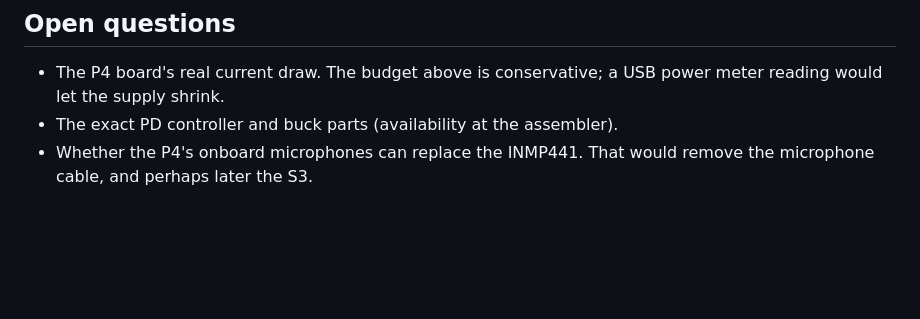
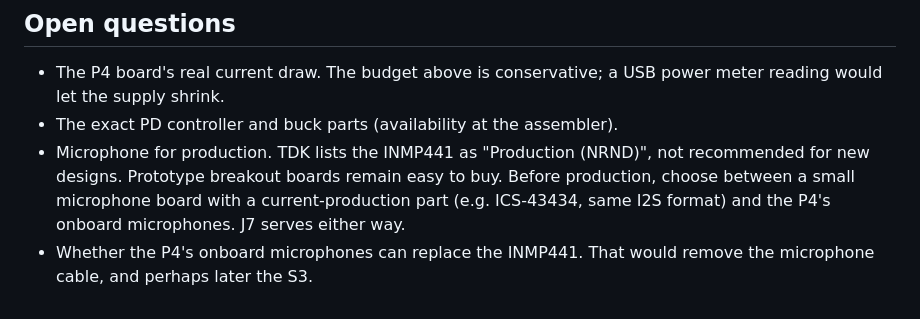
Before and after one commit to tinyrobotcompany/Waveform_One, a Markdown page: electronics/carrier/SPEC.md, the part around the change. GitHub-like rendering; blank space fills up the shorter version.

Commit message:
Record the INMP441's NRND status and the production microphone decision
Co-Authored-By: Claude Opus 5.5 <noreply@anthropic.com>

```diff
--- a/electronics/carrier/SPEC.md
+++ b/electronics/carrier/SPEC.md
@@ -87,5 +87,10 @@ line (`kicad-cli`).
 - The P4 board's real current draw. The budget above is conservative; a USB
   power meter reading would let the supply shrink.
 - The exact PD controller and buck parts (availability at the assembler).
+- Microphone for production. TDK lists the INMP441 as "Production (NRND)", not
+  recommended for new designs. Prototype breakout boards remain easy to buy.
+  Before production, choose between a small microphone board with a
+  current-production part (e.g. ICS-43434, same I2S format) and the P4's
+  onboard microphones. J7 serves either way.
 - Whether the P4's onboard microphones can replace the INMP441. That would
   remove the microphone cable, and perhaps later the S3.
```
